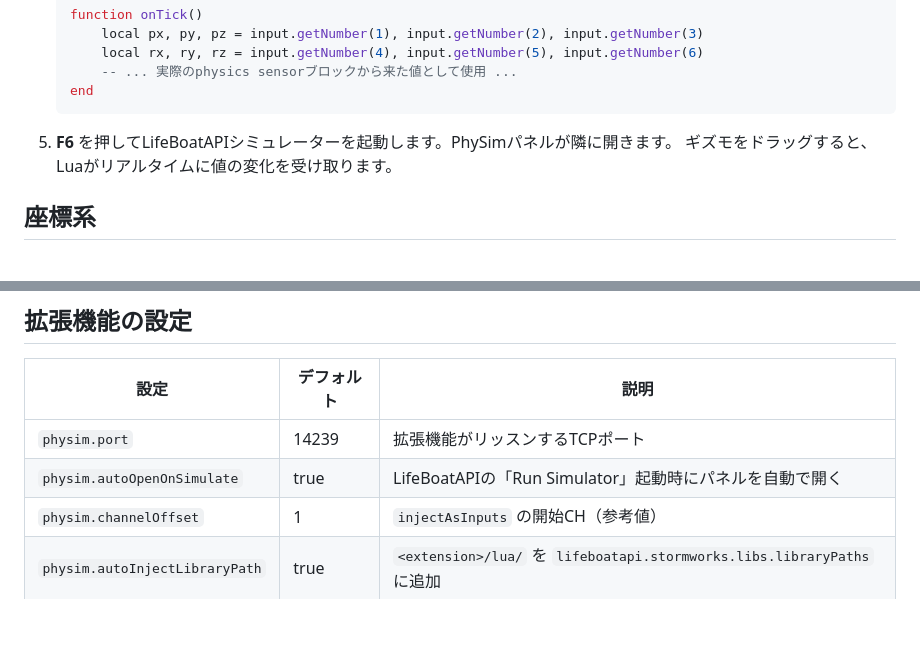
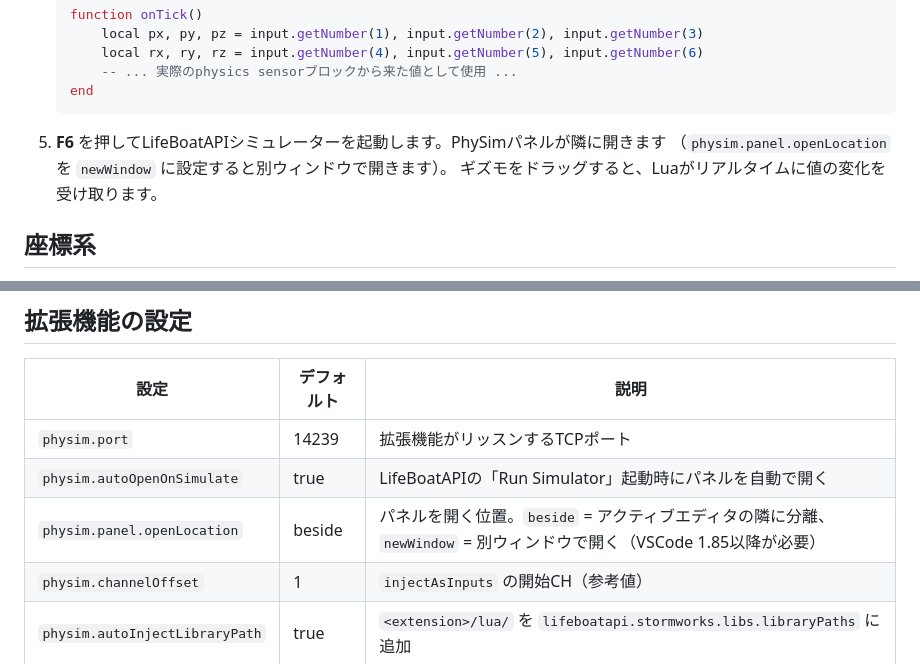
Before and after one commit to Shannon-toppo/PhySim, a Markdown page: README_jp.md, 2 parts joined by grey strips. GitHub-like rendering; blank space fills up the shorter version.

````diff
--- a/README_jp.md
+++ b/README_jp.md
@@ -40,7 +40,8 @@ PIDコントローラー・INS・オートパイロットなどのロジック
    end
    ```
 
-5. **F6** を押してLifeBoatAPIシミュレーターを起動します。PhySimパネルが隣に開きます。
+5. **F6** を押してLifeBoatAPIシミュレーターを起動します。PhySimパネルが隣に開きます
+   （`physim.panel.openLocation` を `newWindow` に設定すると別ウィンドウで開きます）。
    ギズモをドラッグすると、Luaがリアルタイムに値の変化を受け取ります。
 
 
@@ -141,6 +142,7 @@ Stormworksは**左手系**ワールド座標系を使用しています:
 |--------------------------------------|------------|------------------------------------------------------------------------|
 | `physim.port`                        | 14239      | 拡張機能がリッスンするTCPポート                                         |
 | `physim.autoOpenOnSimulate`          | true       | LifeBoatAPIの「Run Simulator」起動時にパネルを自動で開く               |
+| `physim.panel.openLocation`          | beside     | パネルを開く位置。`beside` = アクティブエディタの隣に分離、`newWindow` = 別ウィンドウで開く（VSCode 1.85以降が必要） |
 | `physim.channelOffset`               | 1          | `injectAsInputs` の開始CH（参考値）                                    |
 | `physim.autoInjectLibraryPath`       | true       | `<extension>/lua/` を `lifeboatapi.stormworks.libs.libraryPaths` に追加 |
 
````
Also changed, not shown: README.md (+7 -7 lines).
